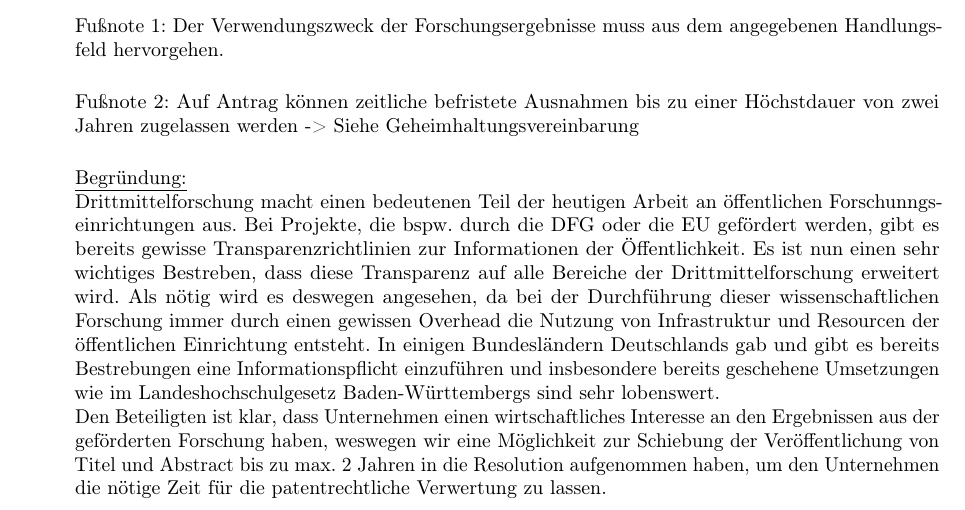
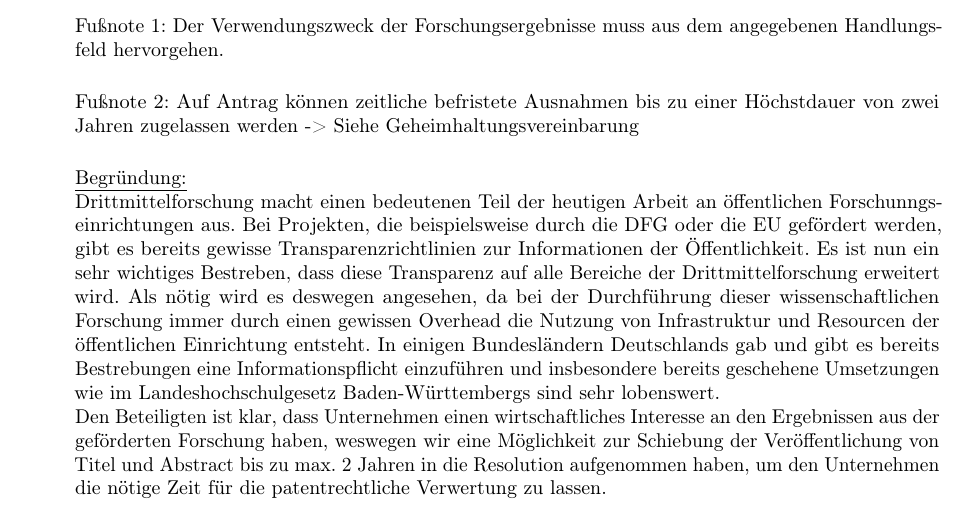
Before and after one commit to JanLuca/MyZaPFResos, a LaTeX document (WiSe15/Transparenz_Drittmittel/Resolution_zu_Transparenz_Drittmittel.tex): part of the page, cut so that both start at the same text. Compiled offline with pdfLaTeX.

Commit message:
Transparenz

```diff
--- a/WiSe15/Transparenz_Drittmittel/Resolution_zu_Transparenz_Drittmittel.tex
+++ b/WiSe15/Transparenz_Drittmittel/Resolution_zu_Transparenz_Drittmittel.tex
@@ -54,7 +54,7 @@ Fußnote 1: Der Verwendungszweck der Forschungsergebnisse muss aus dem angegeben
 Fußnote 2: Auf Antrag können zeitliche befristete Ausnahmen bis zu einer Höchstdauer von zwei Jahren zugelassen werden -> Siehe Geheimhaltungsvereinbarung\\
 
 \underline{Begründung:}\\
-Drittmittelforschung macht einen bedeutenen Teil der heutigen Arbeit an öffentlichen Forschunngseinrichtungen aus. Bei Projekte, die bspw. durch die DFG oder die EU gefördert werden, gibt es bereits gewisse Transparenzrichtlinien zur Informationen der Öffentlichkeit. Es ist nun einen sehr wichtiges Bestreben, dass diese Transparenz auf alle Bereiche der Drittmittelforschung erweitert wird. Als nötig wird es deswegen angesehen, da bei der Durchführung dieser wissenschaftlichen Forschung immer durch einen gewissen Overhead die Nutzung von Infrastruktur und Resourcen der öffentlichen Einrichtung entsteht. In einigen Bundesländern Deutschlands gab und gibt es bereits Bestrebungen eine Informationspflicht einzuführen und insbesondere bereits geschehene Umsetzungen wie im Landeshochschulgesetz Baden-Württembergs sind sehr lobenswert.\\
+Drittmittelforschung macht einen bedeutenen Teil der heutigen Arbeit an öffentlichen Forschunngseinrichtungen aus. Bei Projekten, die beispielsweise durch die DFG oder die EU gefördert werden, gibt es bereits gewisse Transparenzrichtlinien zur Informationen der Öffentlichkeit. Es ist nun ein sehr wichtiges Bestreben, dass diese Transparenz auf alle Bereiche der Drittmittelforschung erweitert wird. Als nötig wird es deswegen angesehen, da bei der Durchführung dieser wissenschaftlichen Forschung immer durch einen gewissen Overhead die Nutzung von Infrastruktur und Resourcen der öffentlichen Einrichtung entsteht. In einigen Bundesländern Deutschlands gab und gibt es bereits Bestrebungen eine Informationspflicht einzuführen und insbesondere bereits geschehene Umsetzungen wie im Landeshochschulgesetz Baden-Württembergs sind sehr lobenswert.\\
 Den Beteiligten ist klar, dass Unternehmen einen wirtschaftliches Interesse an den Ergebnissen aus der geförderten Forschung haben, weswegen wir eine Möglichkeit zur Schiebung der Veröffentlichung von Titel und Abstract bis zu max. 2 Jahren in die Resolution aufgenommen haben, um den Unternehmen die nötige Zeit für die patentrechtliche Verwertung zu lassen.
 
 \end{quote}
```
